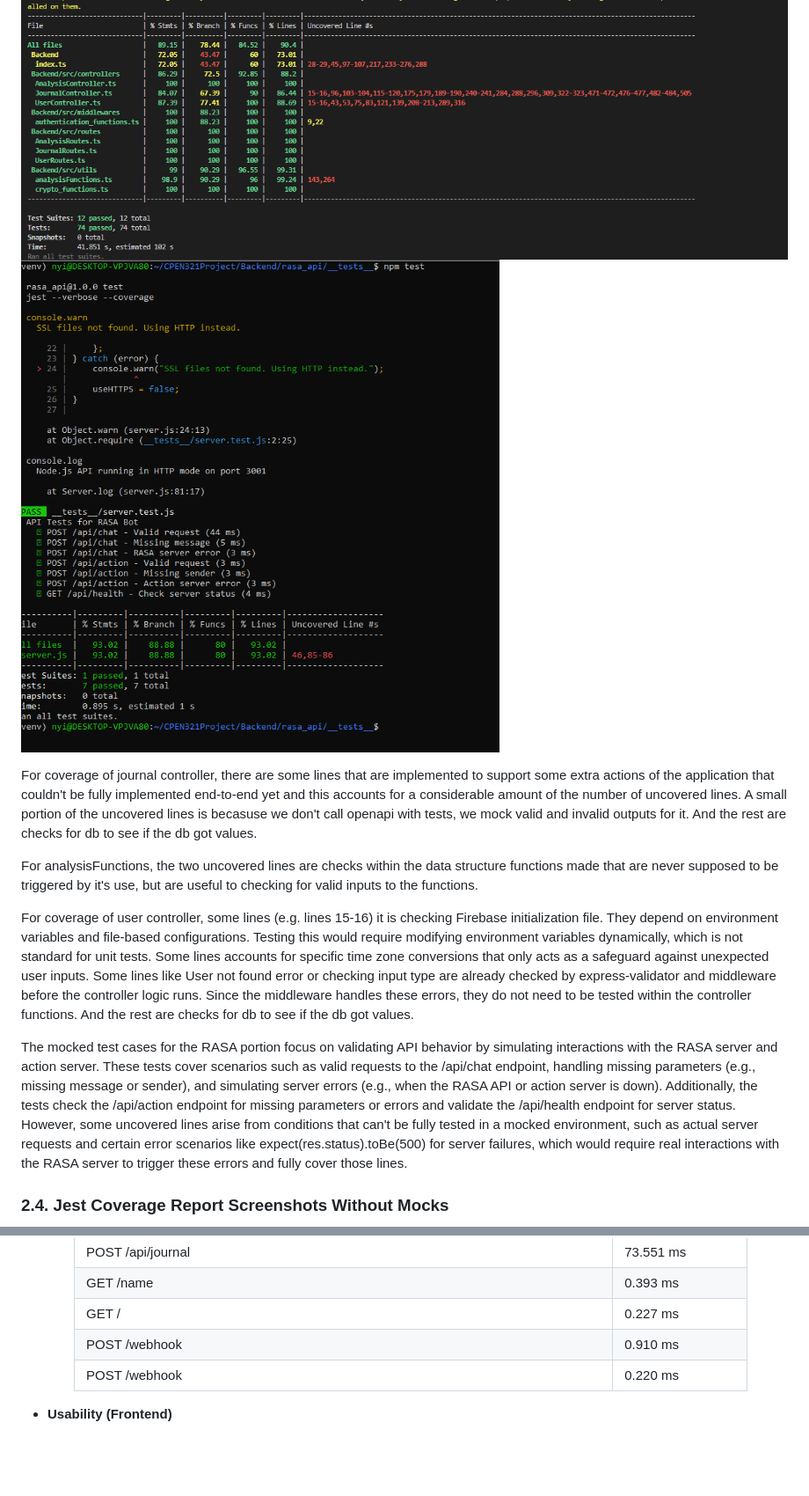
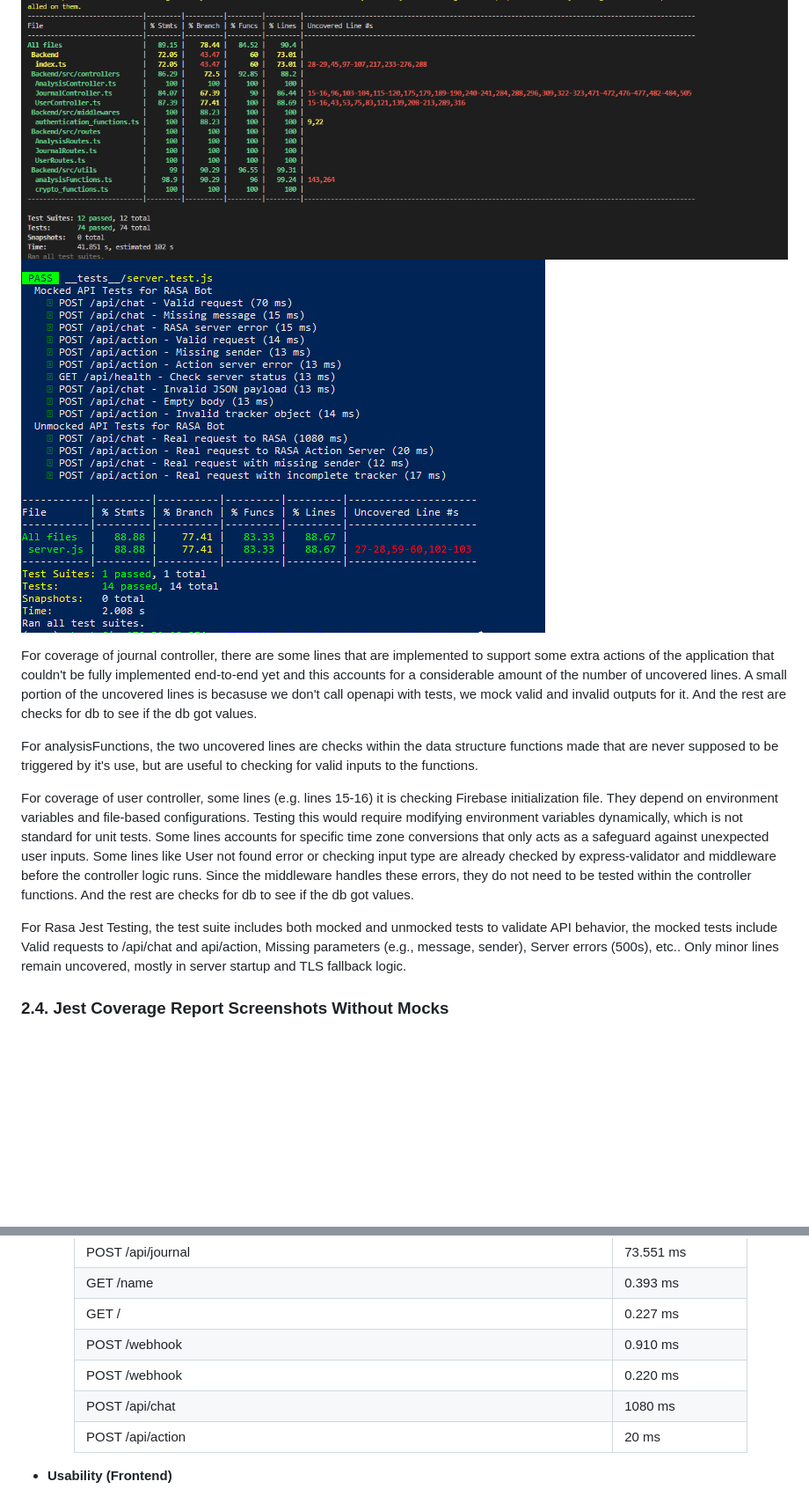
Before and after one commit to CPEN321APKGenerators/CPEN321Project, a Markdown page: documentation/Testing_And_Code_Review.md, 2 parts joined by grey strips. Shown: that part at 88% size. Drawn GitHub-style; pictures changed too: documentation/images/rasa_mocked+unmocked.PNG (added); blank space fills up the shorter version.

Commit message:
nyi-added rasa mocked changes, documentation pdf update

```diff
--- a/documentation/Testing_And_Code_Review.md
+++ b/documentation/Testing_And_Code_Review.md
@@ -125,7 +130,7 @@ GOOGLE_USER_ID='your_google_email_address'
 ### 2.3. Jest Coverage Report Screenshots With Mocks
 
 ![alt text](images/MockedAndUnmocked.png)
-![alt text](images/rasa_code_coverage_unmocked.PNG)
+![alt text](images/rasa_mocked+unmocked.PNG)
 
 For coverage of journal controller, there are some lines that are implemented to support some extra actions of the application that couldn't be fully implemented end-to-end yet and this accounts for a considerable amount of the number of uncovered lines. A small portion of the uncovered lines is becasuse we don't call openapi with tests, we mock valid and invalid outputs for it. And the rest are checks for db to see if the db got values.
 
@@ -133,7 +138,7 @@ For analysisFunctions, the two uncovered lines are checks within the data struct
 
 For coverage of user controller, some lines (e.g. lines 15-16) it is checking Firebase initialization file. They depend on environment variables and file-based configurations. Testing this would require modifying environment variables dynamically, which is not standard for unit tests. Some lines accounts for specific time zone conversions that only acts as a safeguard against unexpected user inputs. Some lines like User not found error or checking input type are already checked by express-validator and middleware before the controller logic runs. Since the middleware handles these errors, they do not need to be tested within the controller functions. And the rest are checks for db to see if the db got values.
 
-The mocked test cases for the RASA portion focus on validating API behavior by simulating interactions with the RASA server and action server. These tests cover scenarios such as valid requests to the /api/chat endpoint, handling missing parameters (e.g., missing message or sender), and simulating server errors (e.g., when the RASA API or action server is down). Additionally, the tests check the /api/action endpoint for missing parameters or errors and validate the /api/health endpoint for server status. However, some uncovered lines arise from conditions that can't be fully tested in a mocked environment, such as actual server requests and certain error scenarios like expect(res.status).toBe(500) for server failures, which would require real interactions with the RASA server to trigger these errors and fully cover those lines.
+For Rasa Jest Testing, the test suite includes both mocked and unmocked tests to validate API behavior, the mocked tests include Valid requests to /api/chat and api/action, Missing parameters (e.g., message, sender), Server errors (500s), etc.. Only minor lines remain uncovered, mostly in server startup and TLS fallback logic.
 
 ### 2.4. Jest Coverage Report Screenshots Without Mocks
 
@@ -234,6 +239,8 @@ The mocked test cases for the RASA portion focus on validating API behavior by s
     | GET /                                                                         | 0.227 ms         |
     | POST /webhook                                                                 | 0.910 ms         |
     | POST /webhook                                                                 | 0.220 ms         |
+    | POST /api/chat                                                                | 1080 ms          |
+    | POST /api/action                                                              | 20 ms            |
 - **Usability (Frontend)**
 
   - **Verification:** This test simulates user interaction with the journal feature by performing multiple clicks (less than the threshold), including selecting dates, typing journal entries, sending messages, and confirming deletions. The test verifies that each step, from creating, editing and deleting journal entries, functions correctly in the app within 3 clicks as discussed din the requirements. The test also ensures that UI elements such as the chat input field, send button, delete button, and confirmation dialogs are displayed and intractable.
```
Also changed, not shown: other parts of documentation/Testing_And_Code_Review.md (+18 -13 lines), 5 other files.
